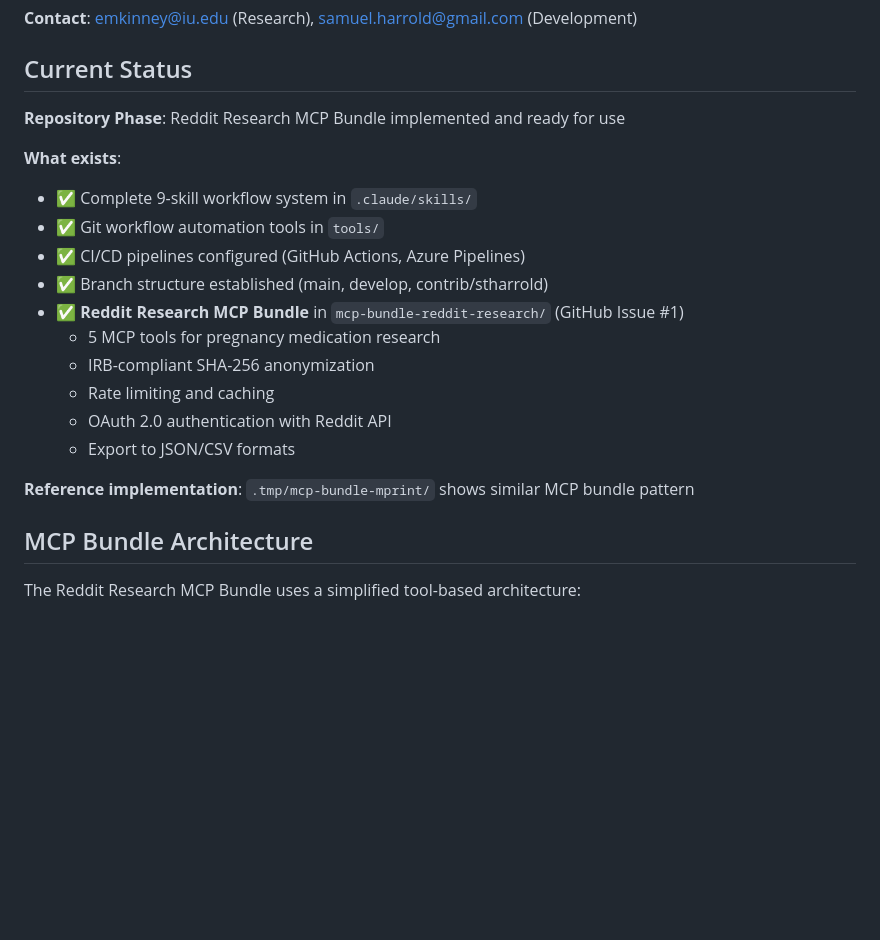
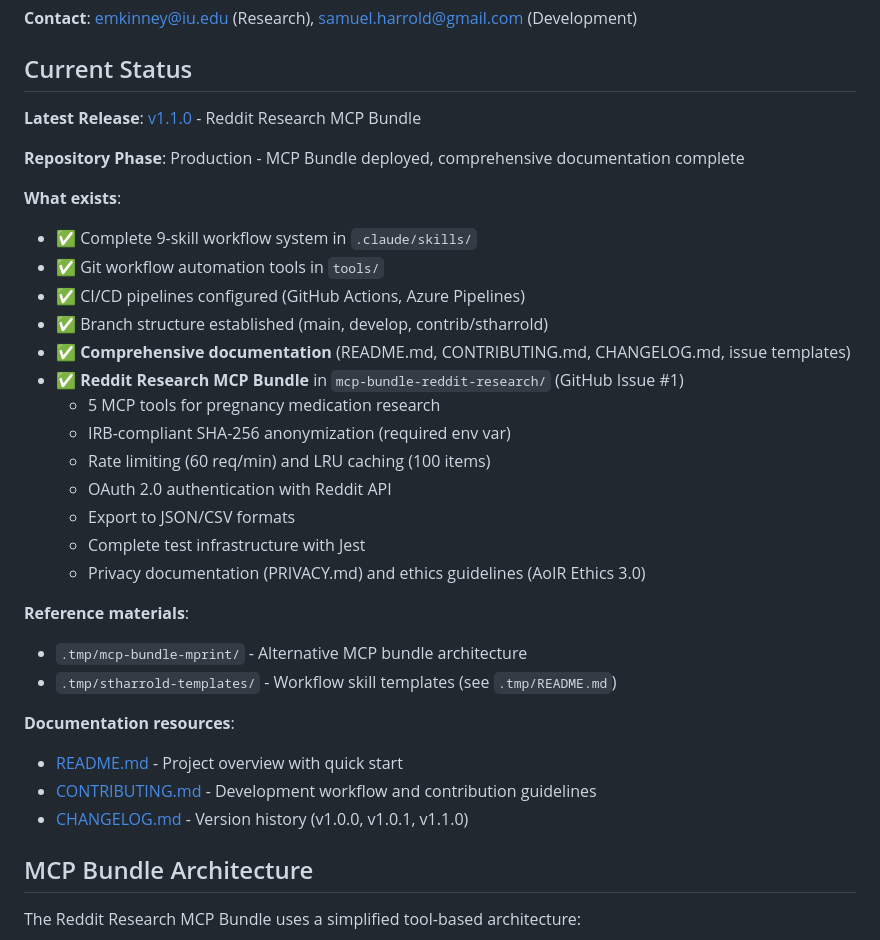
Before and after one commit to stharrold/erkinney-mcp, a Markdown page: CLAUDE.md, the part around one of its changes. Drawn GitHub-style; blank space fills up the shorter version.

```diff
--- a/CLAUDE.md
+++ b/CLAUDE.md
@@ -10,21 +10,33 @@ MCP research toolkit for pregnancy medication studies. Aggregates data from soci
 
 ## Current Status
 
-**Repository Phase**: Reddit Research MCP Bundle implemented and ready for use
+**Latest Release**: [v1.1.0](https://github.com/stharrold/erkinney-mcp/releases/tag/v1.1.0) - Reddit Research MCP Bundle
+
+**Repository Phase**: Production - MCP Bundle deployed, comprehensive documentation complete
 
 **What exists**:
 - ✅ Complete 9-skill workflow system in `.claude/skills/`
 - ✅ Git workflow automation tools in `tools/`
 - ✅ CI/CD pipelines configured (GitHub Actions, Azure Pipelines)
 - ✅ Branch structure established (main, develop, contrib/stharrold)
+- ✅ **Comprehensive documentation** (README.md, CONTRIBUTING.md, CHANGELOG.md, issue templates)
 - ✅ **Reddit Research MCP Bundle** in `mcp-bundle-reddit-research/` (GitHub Issue #1)
   - 5 MCP tools for pregnancy medication research
-  - IRB-compliant SHA-256 anonymization
-  - Rate limiting and caching
+  - IRB-compliant SHA-256 anonymization (required env var)
+  - Rate limiting (60 req/min) and LRU caching (100 items)
   - OAuth 2.0 authentication with Reddit API
   - Export to JSON/CSV formats
+  - Complete test infrastructure with Jest
+  - Privacy documentation (PRIVACY.md) and ethics guidelines (AoIR Ethics 3.0)
 
-**Reference implementation**: `.tmp/mcp-bundle-mprint/` shows similar MCP bundle pattern
+**Reference materials**:
+- `.tmp/mcp-bundle-mprint/` - Alternative MCP bundle architecture
+- `.tmp/stharrold-templates/` - Workflow skill templates (see `.tmp/README.md`)
+
+**Documentation resources**:
+- [README.md](README.md) - Project overview with quick start
+- [CONTRIBUTING.md](CONTRIBUTING.md) - Development workflow and contribution guidelines
+- [CHANGELOG.md](CHANGELOG.md) - Version history (v1.0.0, v1.0.1, v1.1.0)
 
 ## MCP Bundle Architecture
 
```
Also changed, not shown: other parts of CLAUDE.md (+36 -1 lines).
